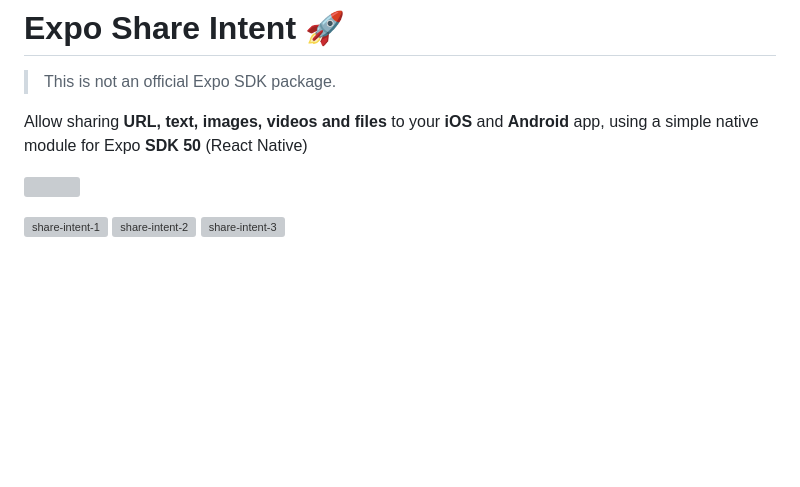
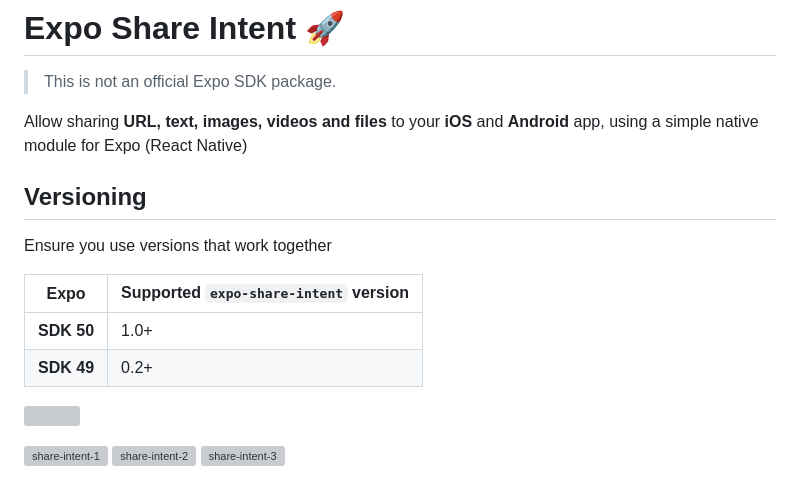
Before and after one commit to achorein/expo-share-intent, a Markdown page: README.md, the part around the change. Drawn GitHub-style; blank space fills up the shorter version; grey boxes are pictures that could not be loaded.

```diff
--- a/README.md
+++ b/README.md
@@ -2,7 +2,16 @@
 
 > This is not an official Expo SDK package.
 
-Allow sharing **URL, text, images, videos and files** to your **iOS** and **Android** app, using a simple native module for Expo **SDK 50** (React Native)
+Allow sharing **URL, text, images, videos and files** to your **iOS** and **Android** app, using a simple native module for Expo (React Native)
+
+## Versioning
+
+Ensure you use versions that work together
+
+| Expo       | Supported `expo-share-intent` version |
+| ---------- | ------------------------------------- |
+| **SDK 50** | 1.0+                                  |
+| **SDK 49** | 0.2+                                  |
 
 [<img src="https://badge.fury.io/js/expo-share-intent.svg">](https://www.npmjs.com/package/expo-share-intent)
 
```
